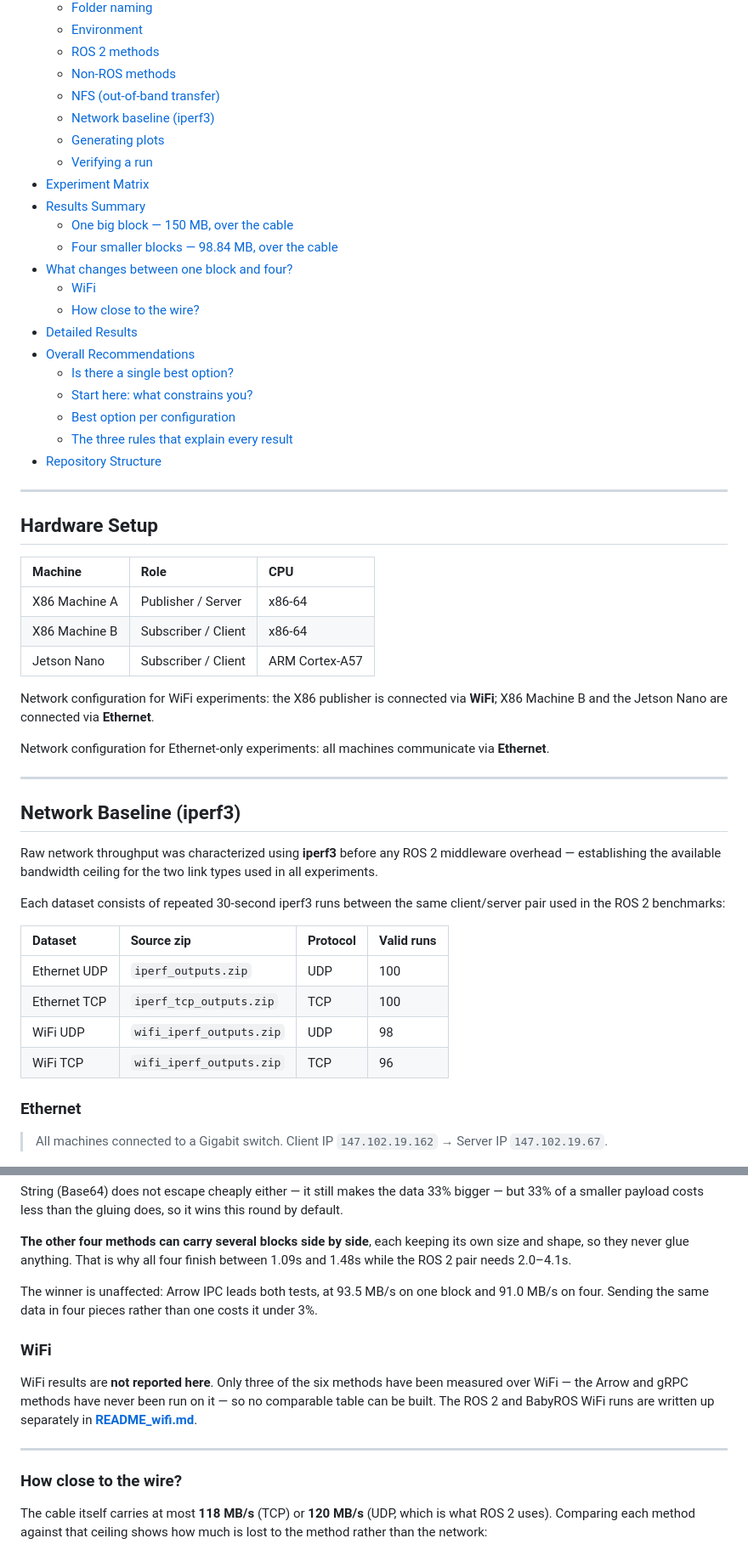
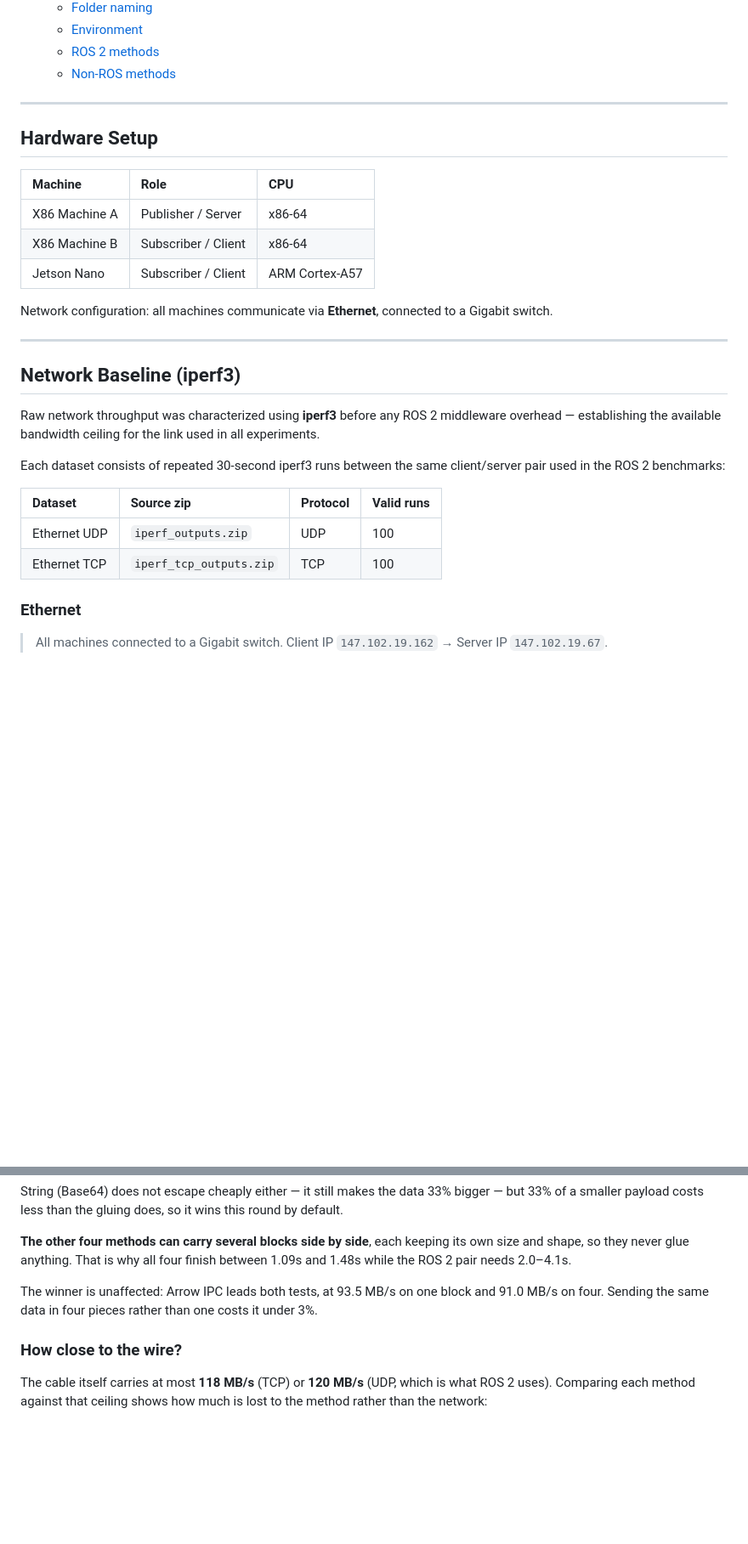
Before and after one commit to Efficient-Computing-Lab/distributed_inference_communication_evaluation, a Markdown page: README.md, 2 parts joined by grey strips. Shown at 85% size. Drawn GitHub-style; blank space fills up the shorter version.

```diff
--- a/README.md
+++ b/README.md
@@ -34,24 +32,6 @@ sending method, not the data.
   - [Environment](#environment)
   - [ROS 2 methods](#ros-2-methods)
   - [Non-ROS methods](#non-ros-methods)
-  - [NFS (out-of-band transfer)](#nfs-out-of-band-transfer)
-  - [Network baseline (iperf3)](#network-baseline-iperf3-1)
-  - [Generating plots](#generating-plots)
-  - [Verifying a run](#verifying-a-run)
-- [Experiment Matrix](#experiment-matrix)
-- [Results Summary](#results-summary)
-  - [One big block — 150 MB, over the cable](#one-big-block--150-mb-over-the-cable)
-  - [Four smaller blocks — 98.84 MB, over the cable](#four-smaller-blocks--9884-mb-over-the-cable)
-- [What changes between one block and four?](#what-changes-between-one-block-and-four)
-  - [WiFi](#wifi-1)
-  - [How close to the wire?](#how-close-to-the-wire)
-- [Detailed Results](#detailed-results)
-- [Overall Recommendations](#overall-recommendations)
-  - [Is there a single best option?](#is-there-a-single-best-option)
-  - [Start here: what constrains you?](#start-here-what-constrains-you)
-  - [Best option per configuration](#best-option-per-configuration)
-  - [The three rules that explain every result](#the-three-rules-that-explain-every-result)
-- [Repository Structure](#repository-structure)
 
 ---
 
@@ -63,15 +43,13 @@ sending method, not the data.
 | X86 Machine B | Subscriber / Client | x86-64 |
 | Jetson Nano | Subscriber / Client | ARM Cortex-A57 |
 
-Network configuration for WiFi experiments: the X86 publisher is connected via **WiFi**; X86 Machine B and the Jetson Nano are connected via **Ethernet**.
-
-Network configuration for Ethernet-only experiments: all machines communicate via **Ethernet**.
+Network configuration: all machines communicate via **Ethernet**, connected to a Gigabit switch.
 
 ---
 
 ## Network Baseline (iperf3)
 
-Raw network throughput was characterized using **iperf3** before any ROS 2 middleware overhead — establishing the available bandwidth ceiling for the two link types used in all experiments.
+Raw network throughput was characterized using **iperf3** before any ROS 2 middleware overhead — establishing the available bandwidth ceiling for the link used in all experiments.
 
 Each dataset consists of repeated 30-second iperf3 runs between the same client/server pair used in the ROS 2 benchmarks:
 
@@ -79,8 +57,6 @@ Each dataset consists of repeated 30-second iperf3 runs between the same client/
 | :--- | :--- | :--- | :--- |
 | Ethernet UDP | `iperf_outputs.zip` | UDP | 100 |
 | Ethernet TCP | `iperf_tcp_outputs.zip` | TCP | 100 |
-| WiFi UDP | `wifi_iperf_outputs.zip` | UDP | 98 |
-| WiFi TCP | `wifi_iperf_outputs.zip` | TCP | 96 |
 
 ### Ethernet
 
@@ -582,15 +521,6 @@ while the ROS 2 pair needs 2.0–4.1s.
 The winner is unaffected: Arrow IPC leads both tests, at 93.5 MB/s on one block and
 91.0 MB/s on four. Sending the same data in four pieces rather than one costs it under 3%.
 
-### WiFi
-
-WiFi results are **not reported here**. Only three of the six methods have been measured
-over WiFi — the Arrow and gRPC methods have never been run on it — so no comparable table
-can be built. The ROS 2 and BabyROS WiFi runs are written up separately in
-**[README_wifi.md](README_wifi.md)**.
-
----
-
 ### How close to the wire?
 
 The cable itself carries at most **118 MB/s** (TCP) or **120 MB/s** (UDP, which is what
```
Also changed, not shown: other parts of README.md (+24 -72 lines).
